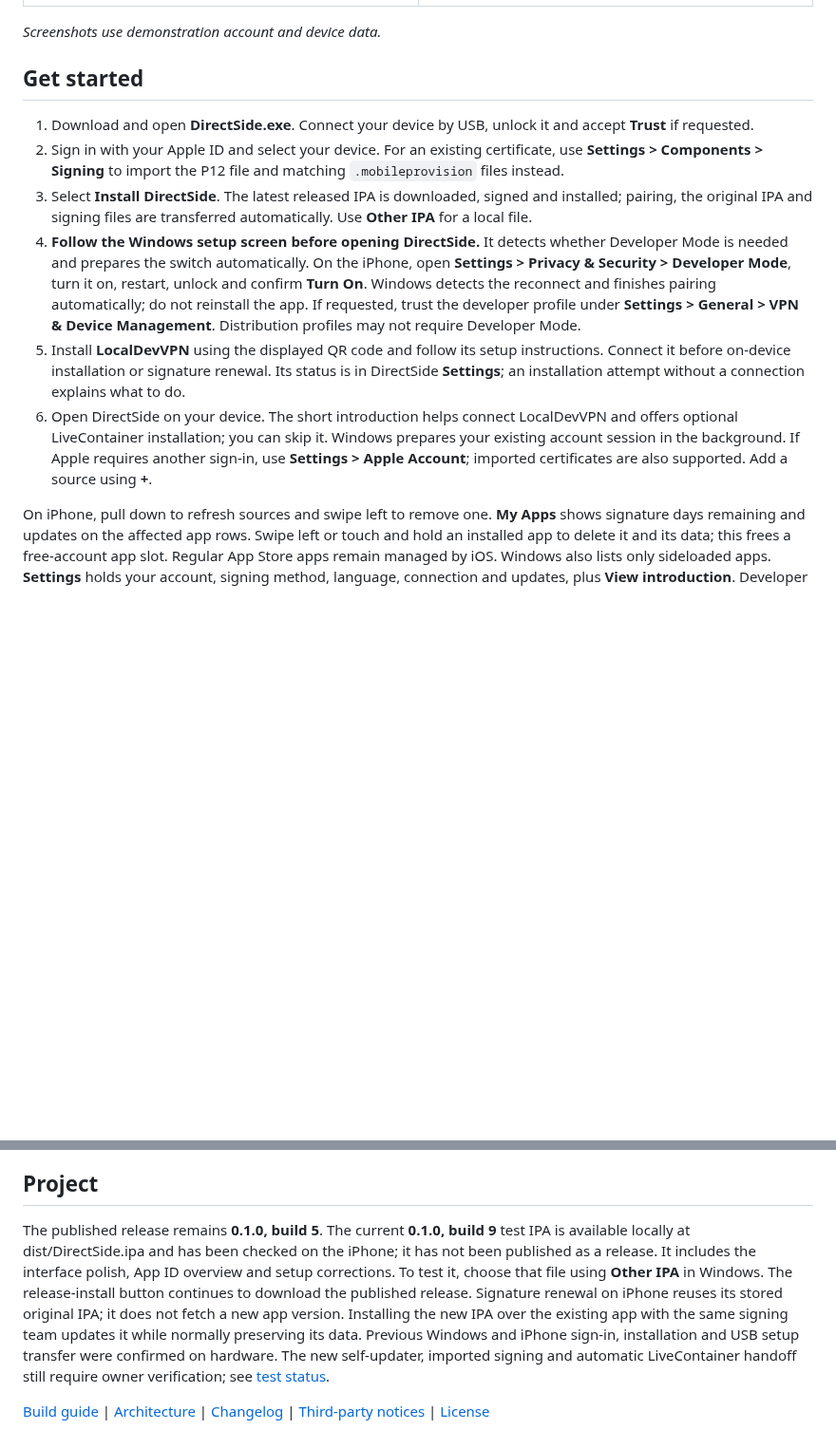
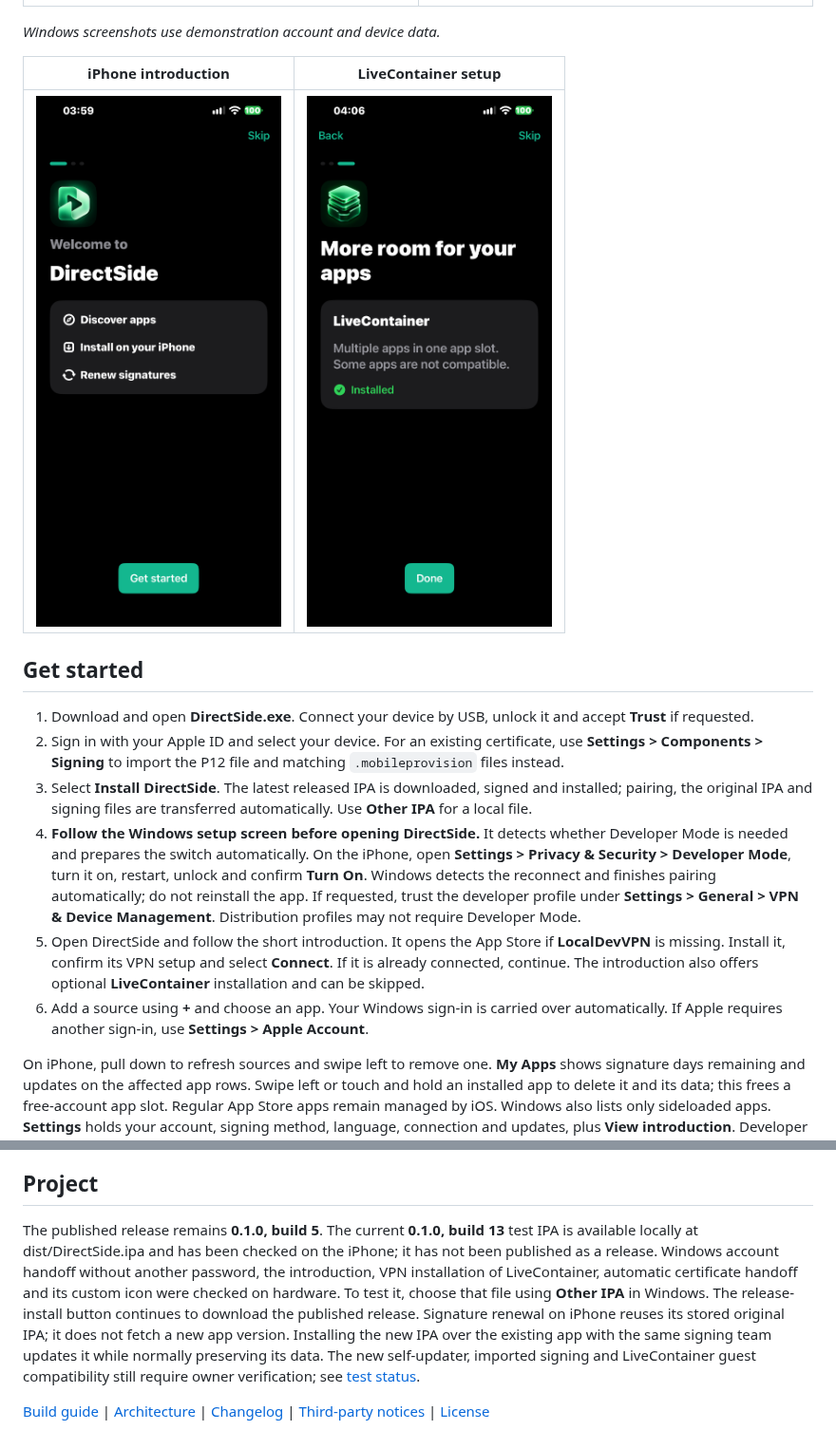
Before and after one commit to Serekay/directside, a Markdown page: README.md, 2 parts joined by grey strips. Shown at 95% size. GitHub-like rendering; pictures changed too: docs/screenshots/iphone-introduction.png (added), docs/screenshots/iphone-livecontainer.png (added); blank space fills up the shorter version.

Commit message:
Document verified account handoff and add real iPhone setup screenshots

```diff
--- a/README.md
+++ b/README.md
@@ -20,7 +20,11 @@ Sideload with your own Apple ID. Set up your iPhone or iPad from Windows, then b
 |:---:|:---:|
 | [![Windows setup in English](docs/screenshots/windows-setup.png)](docs/screenshots/windows-setup.png) | [![Installed apps in English](docs/screenshots/windows-apps.png)](docs/screenshots/windows-apps.png) |
 
-*Screenshots use demonstration account and device data.*
+*Windows screenshots use demonstration account and device data.*
+
+| iPhone introduction | LiveContainer setup |
+|:---:|:---:|
+| <img src="docs/screenshots/iphone-introduction.png" alt="DirectSide welcome screen on iPhone" width="260"> | <img src="docs/screenshots/iphone-livecontainer.png" alt="Optional LiveContainer setup with the custom icon" width="260"> |
 
 ## Get started
 
@@ -28,8 +32,8 @@ Sideload with your own Apple ID. Set up your iPhone or iPad from Windows, then b
 2. Sign in with your Apple ID and select your device. For an existing certificate, use **Settings > Components > Signing** to import the P12 file and matching `.mobileprovision` files instead.
 3. Select **Install DirectSide**. The latest released IPA is downloaded, signed and installed; pairing, the original IPA and signing files are transferred automatically. Use **Other IPA** for a local file.
 4. **Follow the Windows setup screen before opening DirectSide.** It detects whether Developer Mode is needed and prepares the switch automatically. On the iPhone, open **Settings > Privacy & Security > Developer Mode**, turn it on, restart, unlock and confirm **Turn On**. Windows detects the reconnect and finishes pairing automatically; do not reinstall the app. If requested, trust the developer profile under **Settings > General > VPN & Device Management**. Distribution profiles may not require Developer Mode.
-5. Install **LocalDevVPN** using the displayed QR code and follow its setup instructions. Connect it before on-device installation or signature renewal. Its status is in DirectSide **Settings**; an installation attempt without a connection explains what to do.
-6. Open DirectSide on your device. The short introduction helps connect LocalDevVPN and offers optional LiveContainer installation; you can skip it. Windows prepares your existing account session in the background. If Apple requires another sign-in, use **Settings > Apple Account**; imported certificates are also supported. Add a source using **+**.
+5. Open DirectSide and follow the short introduction. It opens the App Store if **LocalDevVPN** is missing. Install it, confirm its VPN setup and select **Connect**. If it is already connected, continue. The introduction also offers optional **LiveContainer** installation and can be skipped.
+6. Add a source using **+** and choose an app. Your Windows sign-in is carried over automatically. If Apple requires another sign-in, use **Settings > Apple Account**.
 
 On iPhone, pull down to refresh sources and swipe left to remove one. **My Apps** shows signature days remaining and updates on the affected app rows. Swipe left or touch and hold an installed app to delete it and its data; this frees a free-account app slot. Regular App Store apps remain managed by iOS. Windows also lists only sideloaded apps. **Settings** holds your account, signing method, language, connection and updates, plus **View introduction**. Developer Mode is guided in Windows before the first app launch. Windows help is under **?**.
 
@@ -49,6 +53,6 @@ The iPhone updater is prepared for public DirectSide releases and needs no GitHu
 
 ## Project
 
-The published release remains **0.1.0, build 5**. The current **0.1.0, build 9** test IPA is available locally at dist/DirectSide.ipa and has been checked on the iPhone; it has not been published as a release. It includes the interface polish, App ID overview and setup corrections. To test it, choose that file using **Other IPA** in Windows. The release-install button continues to download the published release. Signature renewal on iPhone reuses its stored original IPA; it does not fetch a new app version. Installing the new IPA over the existing app with the same signing team updates it while normally preserving its data. Previous Windows and iPhone sign-in, installation and USB setup transfer were confirmed on hardware. The new self-updater, imported signing and automatic LiveContainer handoff still require owner verification; see [test status](docs/TESTSTATUS.md).
+The published release remains **0.1.0, build 5**. The current **0.1.0, build 13** test IPA is available locally at dist/DirectSide.ipa and has been checked on the iPhone; it has not been published as a release. Windows account handoff without another password, the introduction, VPN installation of LiveContainer, automatic certificate handoff and its custom icon were checked on hardware. To test it, choose that file using **Other IPA** in Windows. The release-install button continues to download the published release. Signature renewal on iPhone reuses its stored original IPA; it does not fetch a new app version. Installing the new IPA over the existing app with the same signing team updates it while normally preserving its data. The new self-updater, imported signing and LiveContainer guest compatibility still require owner verification; see [test status](docs/TESTSTATUS.md).
 
 [Build guide](docs/DEVELOPMENT.md) | [Architecture](docs/ARCHITECTURE.md) | [Changelog](CHANGELOG.md) | [Third-party notices](THIRD_PARTY.md) | [License](LICENSE)
```
Also changed, not shown: docs/DEVELOPMENT.md (+3 -0 lines), docs/TESTSTATUS.md (+27 -6 lines), 1 other file.
